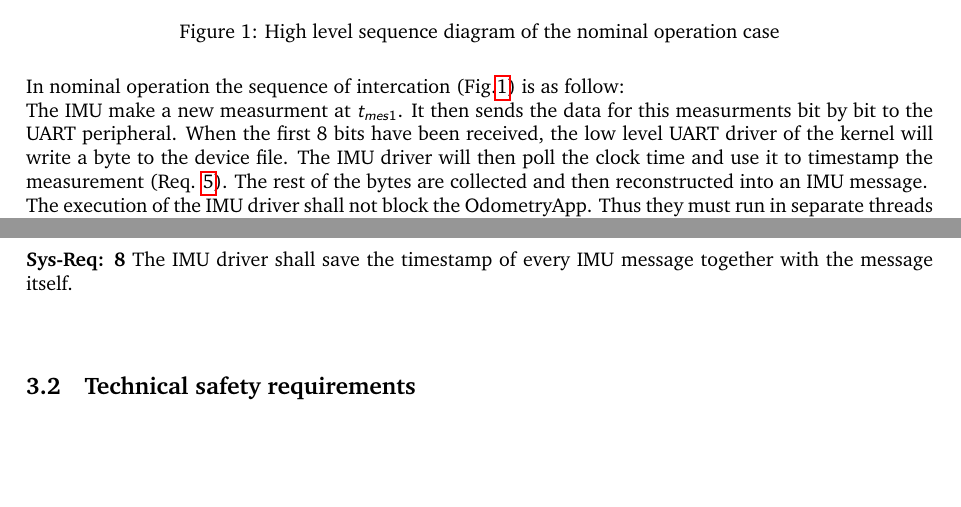
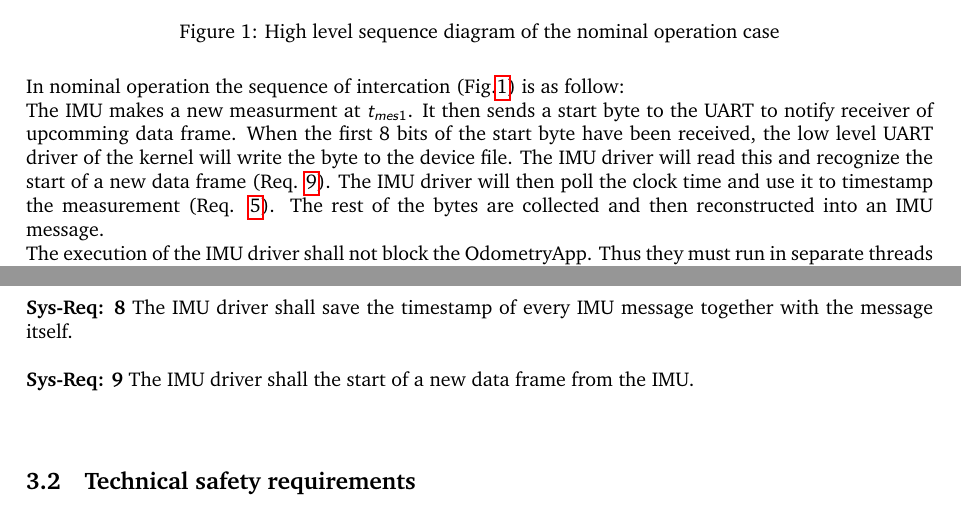
Before and after one commit to renn0xtek9/assignment, a LaTeX paper (documentation/requirements_engineering/requirements_document.tex, which reads documentation/requirements_engineering/high_level_system_overview.tex, documentation/requirements_engineering/system_requirements.tex): two parts of pages 4 and 7 of 9, joined at a grey line, cut so that both start at the same text, the shorter picture padded with empty space. Compiled offline with pdfLaTeX; a LaTeX package or settings file that is missing is left out.

Commit message:
Add documentation about the start byte.

```diff
--- a/documentation/requirements_engineering/high_level_system_overview.tex
+++ b/documentation/requirements_engineering/high_level_system_overview.tex
@@ -64,9 +64,10 @@ The system has following subsystem:
 \end{figure}
 
 In nominal operation the sequence of intercation (Fig.\ref{fig-high-level-nominal}) is as follow:\\
-The IMU make a new measurment at $t_{mes1}$.
-It then sends the data for this measurments bit by bit to the UART peripheral.
-When the first 8 bits have been received, the low level UART driver of the kernel will write a byte to the device file.
+The IMU makes a new measurment at $t_{mes1}$.
+It then sends a start byte to the UART to notify receiver of upcomming data frame.
+When the first 8 bits of the start byte have been received, the low level UART driver of the kernel will write the byte to the device file.
+The IMU driver will read this and recognize the start of a new data frame (\linkreq{9}).
 The IMU driver will then poll the clock time and use it to timestamp the measurement (\linkreq{5}).
 The rest of the bytes are collected and then reconstructed into an IMU message.\\
 The execution of the IMU driver shall not block the OdometryApp. Thus they must run in separate threads (\linkreq{6}).
--- a/documentation/requirements_engineering/system_requirements.tex
+++ b/documentation/requirements_engineering/system_requirements.tex
@@ -8,6 +8,7 @@
 \sysreq{6}{The IMU driver shall be executed in a thread separated from the main application thread.}
 \sysreq{7}{The IMU driver shall write new IMU messages into a shared memory queue.}
 \sysreq{8}{The IMU driver shall save the timestamp of every IMU message together with the message itself.}
+\sysreq{9}{The IMU driver shall the start of a new data frame from the IMU.}
 \subsection{Technical safety requirements}
 \sysreq{TS1}{The IMU driver shall detect the start of an IMU message transmission from the IMU with an appropriate start byte.}
 \sysreq{TS2}{The IMU driver shall represent the IMU driver status as a structure containing a status code.}
```
Also changed, not shown: 1 other file.
